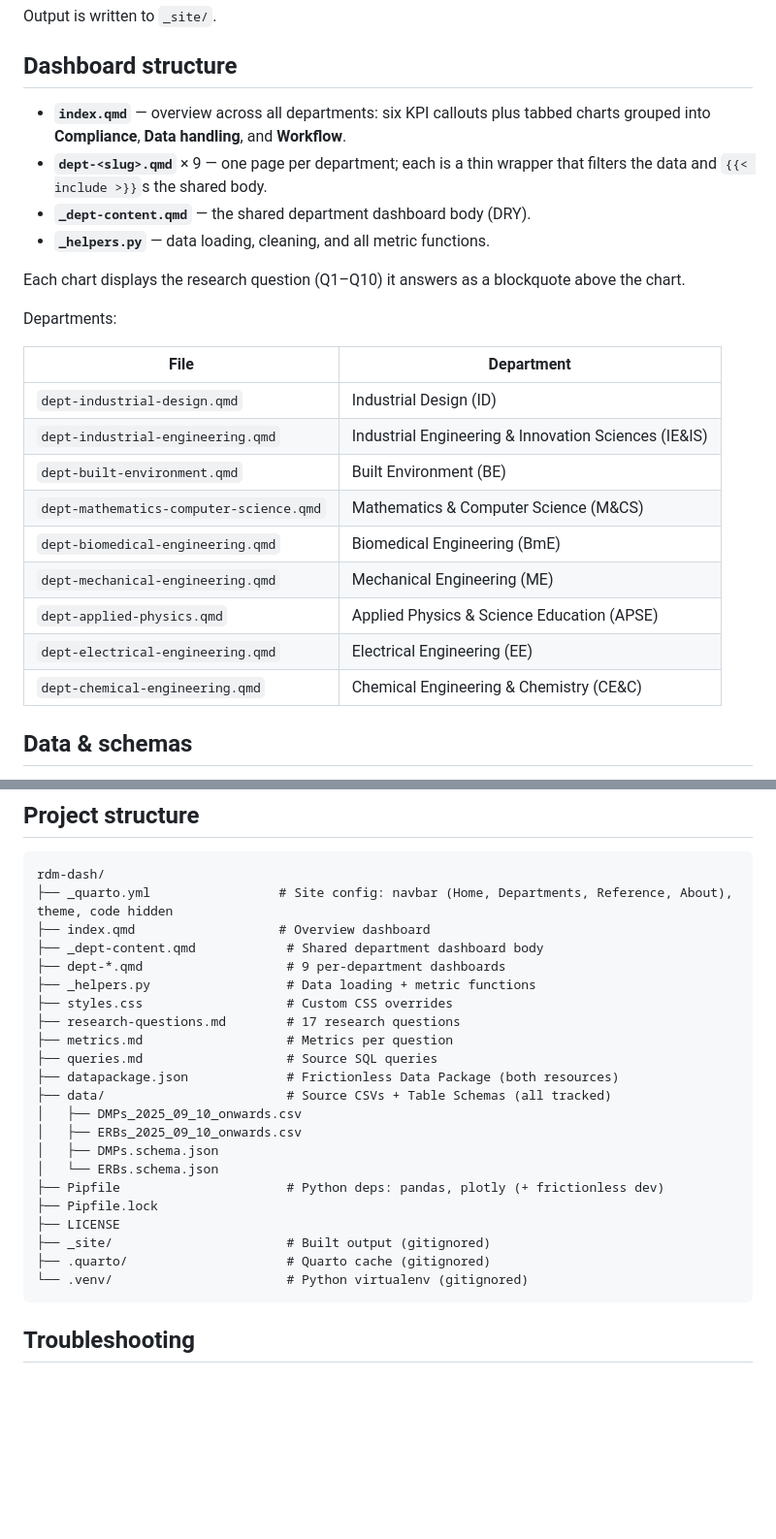
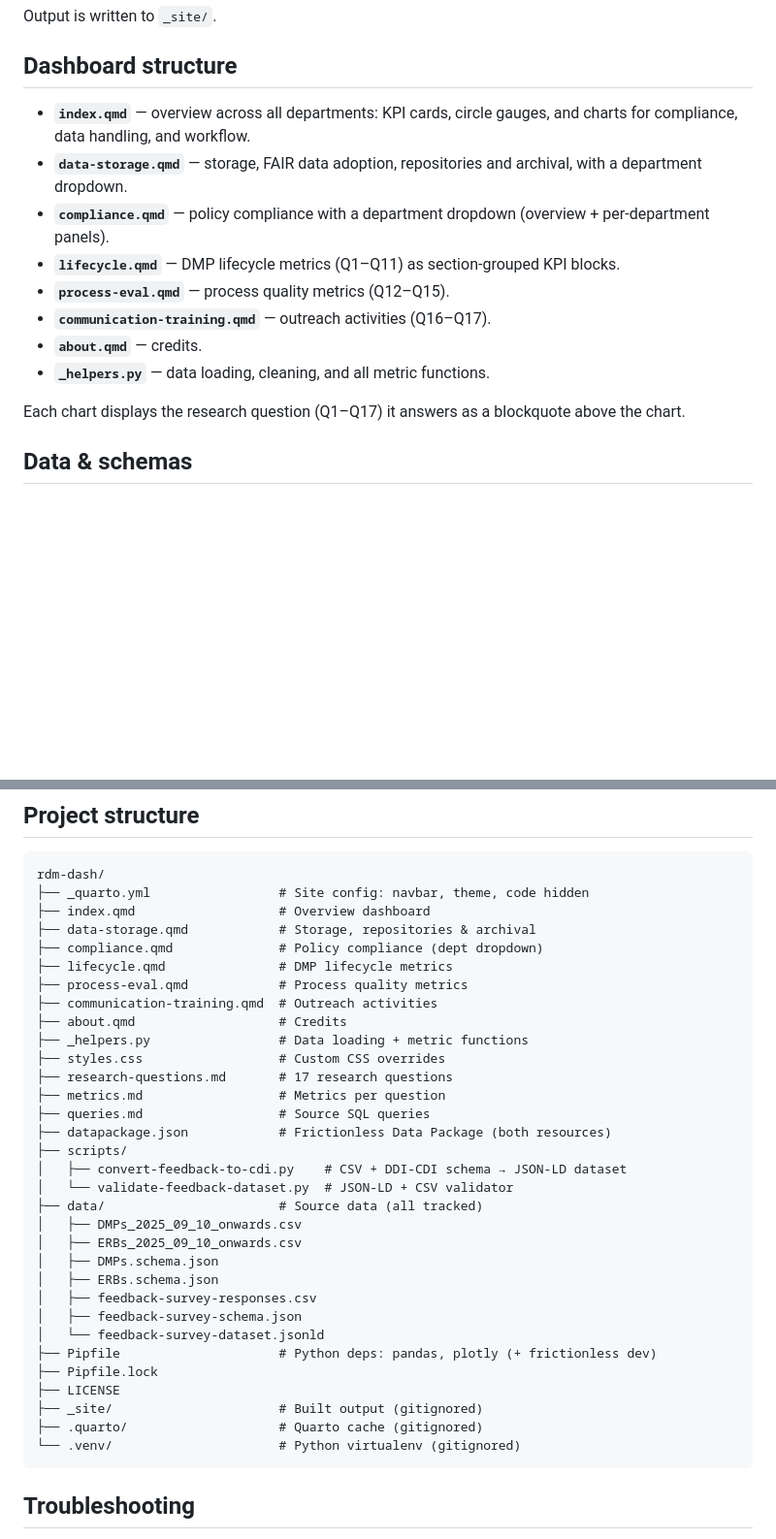
Before and after one commit to tue-datastewards/rdm-dash, a Markdown page: README.md, 2 parts joined by grey strips. Shown at 97% size. Drawn GitHub-style; blank space fills up the shorter version.

Commit message:
docs: refresh README structure and feedback survey docs
Fix the feedback-survey-cdi.jsonld -> feedback-survey-dataset.jsonld
filename, drop the removed dept-*.qmd / _dept-content.qmd pages in favour
of the current page list, update the project tree, and document the
validator script.

````diff
--- a/README.md
+++ b/README.md
@@ -64,30 +81,21 @@ Output is written to `_site/`.
 
 ## Dashboard structure
 
-- **`index.qmd`** — overview across all departments: six KPI callouts plus
-  tabbed charts grouped into **Compliance**, **Data handling**, and
-  **Workflow**.
-- **`dept-<slug>.qmd`** × 9 — one page per department; each is a thin wrapper
-  that filters the data and `{{< include >}}`s the shared body.
-- **`_dept-content.qmd`** — the shared department dashboard body (DRY).
+- **`index.qmd`** — overview across all departments: KPI cards, circle
+  gauges, and charts for compliance, data handling, and workflow.
+- **`data-storage.qmd`** — storage, FAIR data adoption, repositories and
+  archival, with a department dropdown.
+- **`compliance.qmd`** — policy compliance with a department dropdown
+  (overview + per-department panels).
+- **`lifecycle.qmd`** — DMP lifecycle metrics (Q1–Q11) as section-grouped KPI
+  blocks.
+- **`process-eval.qmd`** — process quality metrics (Q12–Q15).
+- **`communication-training.qmd`** — outreach activities (Q16–Q17).
+- **`about.qmd`** — credits.
 - **`_helpers.py`** — data loading, cleaning, and all metric functions.
 
-Each chart displays the research question (Q1–Q10) it answers as a blockquote
+Each chart displays the research question (Q1–Q17) it answers as a blockquote
 above the chart.
-
-Departments:
-
-| File                                    | Department                                           |
-| --------------------------------------- | ---------------------------------------------------- |
-| `dept-industrial-design.qmd`            | Industrial Design (ID)                               |
-| `dept-industrial-engineering.qmd`       | Industrial Engineering & Innovation Sciences (IE&IS) |
-| `dept-built-environment.qmd`            | Built Environment (BE)                               |
-| `dept-mathematics-computer-science.qmd` | Mathematics & Computer Science (M&CS)                |
-| `dept-biomedical-engineering.qmd`       | Biomedical Engineering (BmE)                         |
-| `dept-mechanical-engineering.qmd`       | Mechanical Engineering (ME)                          |
-| `dept-applied-physics.qmd`              | Applied Physics & Science Education (APSE)           |
-| `dept-electrical-engineering.qmd`       | Electrical Engineering (EE)                          |
-| `dept-chemical-engineering.qmd`         | Chemical Engineering & Chemistry (CE&C)              |
 
 ## Data & schemas
 
@@ -124,27 +163,37 @@ Available under the navbar **Reference** menu:
 
 ```
 rdm-dash/
-├── _quarto.yml                 # Site config: navbar (Home, Departments, Reference, About), theme, code hidden
+├── _quarto.yml                 # Site config: navbar, theme, code hidden
 ├── index.qmd                   # Overview dashboard
-├── _dept-content.qmd            # Shared department dashboard body
-├── dept-*.qmd                   # 9 per-department dashboards
-├── _helpers.py                  # Data loading + metric functions
-├── styles.css                   # Custom CSS overrides
-├── research-questions.md        # 17 research questions
-├── metrics.md                   # Metrics per question
-├── queries.md                   # Source SQL queries
-├── datapackage.json             # Frictionless Data Package (both resources)
-├── data/                        # Source CSVs + Table Schemas (all tracked)
+├── data-storage.qmd            # Storage, repositories & archival
+├── compliance.qmd              # Policy compliance (dept dropdown)
+├── lifecycle.qmd               # DMP lifecycle metrics
+├── process-eval.qmd            # Process quality metrics
+├── communication-training.qmd  # Outreach activities
+├── about.qmd                   # Credits
+├── _helpers.py                 # Data loading + metric functions
+├── styles.css                  # Custom CSS overrides
+├── research-questions.md       # 17 research questions
+├── metrics.md                  # Metrics per question
+├── queries.md                  # Source SQL queries
+├── datapackage.json            # Frictionless Data Package (both resources)
+├── scripts/
+│   ├── convert-feedback-to-cdi.py    # CSV + DDI-CDI schema → JSON-LD dataset
+│   └── validate-feedback-dataset.py  # JSON-LD + CSV validator
+├── data/                       # Source data (all tracked)
 │   ├── DMPs_2025_09_10_onwards.csv
 │   ├── ERBs_2025_09_10_onwards.csv
 │   ├── DMPs.schema.json
-│   └── ERBs.schema.json
-├── Pipfile                      # Python deps: pandas, plotly (+ frictionless dev)
+│   ├── ERBs.schema.json
+│   ├── feedback-survey-responses.csv
+│   ├── feedback-survey-schema.json
+│   └── feedback-survey-dataset.jsonld
+├── Pipfile                     # Python deps: pandas, plotly (+ frictionless dev)
 ├── Pipfile.lock
 ├── LICENSE
-├── _site/                       # Built output (gitignored)
-├── .quarto/                     # Quarto cache (gitignored)
-└── .venv/                       # Python virtualenv (gitignored)
+├── _site/                      # Built output (gitignored)
+├── .quarto/                    # Quarto cache (gitignored)
+└── .venv/                      # Python virtualenv (gitignored)
 ```
 
 ## Troubleshooting
````
Also changed, not shown: other parts of README.md (+48 -0 lines), queries.md (+1 -1 lines).
